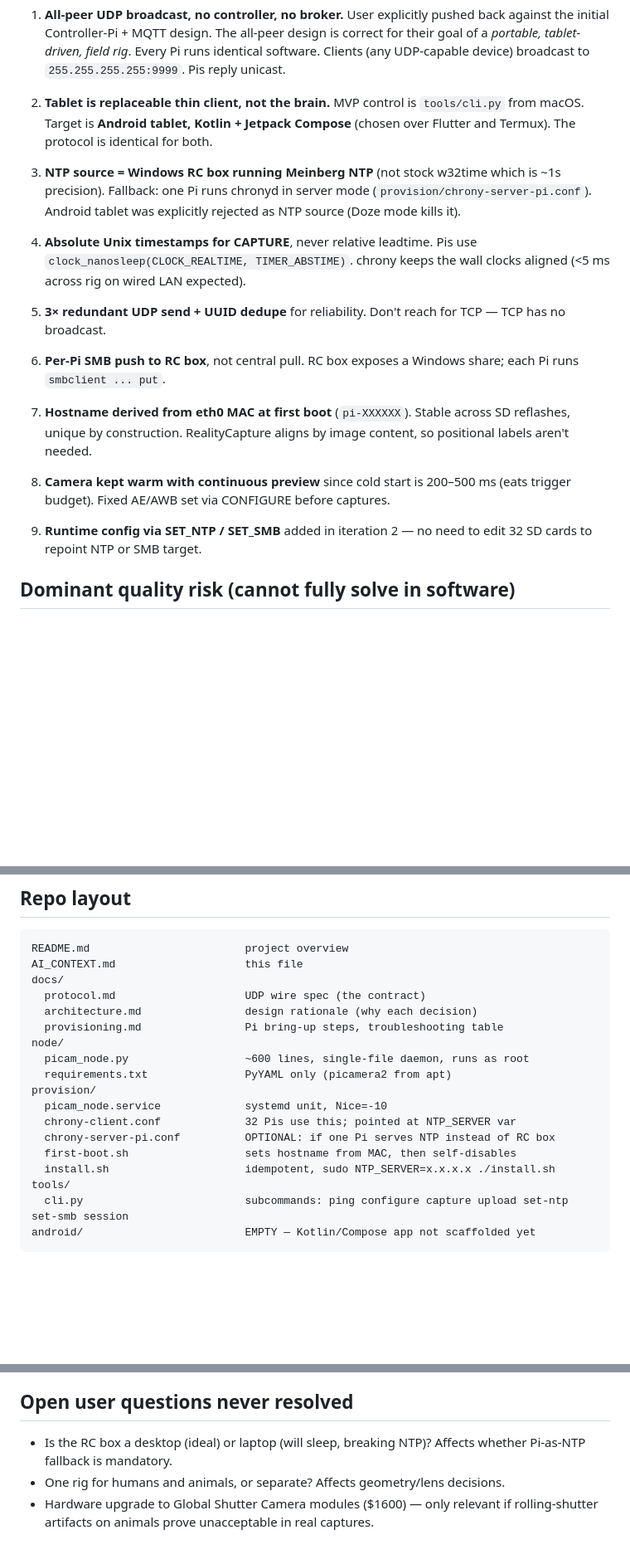
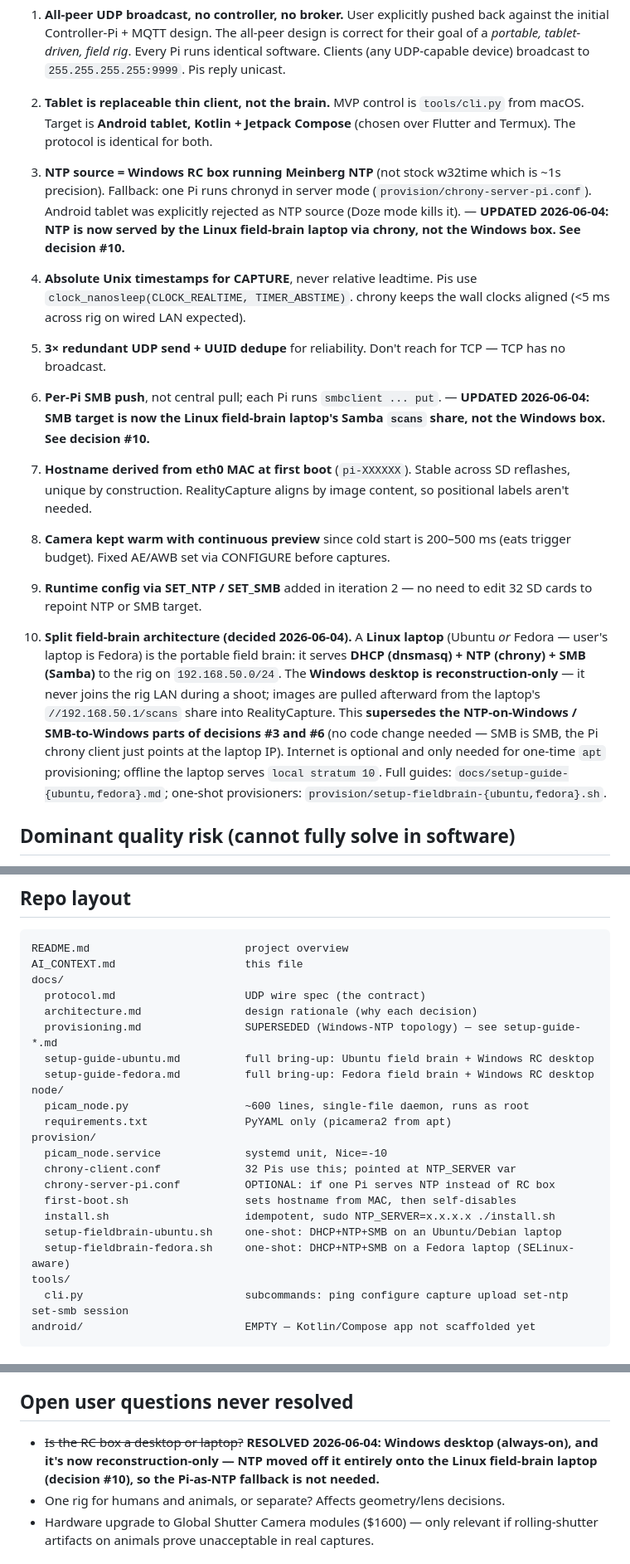
Before and after one commit to Gzu/32PiScanner, a Markdown page: AI_CONTEXT.md, 3 parts joined by grey strips. Shown at 83% size. GitHub-like rendering; blank space fills up the shorter version.

Commit message:
docs: record Linux field-brain split; supersede Windows-NTP provisioning
- AI_CONTEXT.md: add decision #10 (Linux field brain = DHCP+NTP+SMB, Windows
  desktop reconstruction-only); annotate decisions #3/#6; resolve the RC-box
  desktop/laptop open question; list the new guides + provisioner scripts.
- provisioning.md: add SUPERSEDED banner pointing at setup-guide-{ubuntu,fedora}.md.

Co-Authored-By: Claude Opus 4.8 <noreply@anthropic.com>

```diff
--- a/AI_CONTEXT.md
+++ b/AI_CONTEXT.md
@@ -24,19 +24,21 @@ This file is dense and skips human-friendly framing. Read top to bottom before a
 
 2. **Tablet is replaceable thin client, not the brain.** MVP control is `tools/cli.py` from macOS. Target is **Android tablet, Kotlin + Jetpack Compose** (chosen over Flutter and Termux). The protocol is identical for both.
 
-3. **NTP source = Windows RC box running Meinberg NTP** (not stock w32time which is ~1s precision). Fallback: one Pi runs chronyd in server mode (`provision/chrony-server-pi.conf`). Android tablet was explicitly rejected as NTP source (Doze mode kills it).
+3. **NTP source = Windows RC box running Meinberg NTP** (not stock w32time which is ~1s precision). Fallback: one Pi runs chronyd in server mode (`provision/chrony-server-pi.conf`). Android tablet was explicitly rejected as NTP source (Doze mode kills it). — **UPDATED 2026-06-04: NTP is now served by the Linux field-brain laptop via chrony, not the Windows box. See decision #10.**
 
 4. **Absolute Unix timestamps for CAPTURE**, never relative leadtime. Pis use `clock_nanosleep(CLOCK_REALTIME, TIMER_ABSTIME)`. chrony keeps the wall clocks aligned (<5 ms across rig on wired LAN expected).
 
 5. **3× redundant UDP send + UUID dedupe** for reliability. Don't reach for TCP — TCP has no broadcast.
 
-6. **Per-Pi SMB push to RC box**, not central pull. RC box exposes a Windows share; each Pi runs `smbclient ... put`.
+6. **Per-Pi SMB push**, not central pull; each Pi runs `smbclient ... put`. — **UPDATED 2026-06-04: SMB target is now the Linux field-brain laptop's Samba `scans` share, not the Windows box. See decision #10.**
 
 7. **Hostname derived from eth0 MAC at first boot** (`pi-XXXXXX`). Stable across SD reflashes, unique by construction. RealityCapture aligns by image content, so positional labels aren't needed.
 
 8. **Camera kept warm with continuous preview** since cold start is 200–500 ms (eats trigger budget). Fixed AE/AWB set via CONFIGURE before captures.
 
 9. **Runtime config via SET_NTP / SET_SMB** added in iteration 2 — no need to edit 32 SD cards to repoint NTP or SMB target.
+
+10. **Split field-brain architecture (decided 2026-06-04).** A **Linux laptop** (Ubuntu *or* Fedora — user's laptop is Fedora) is the portable field brain: it serves **DHCP (dnsmasq) + NTP (chrony) + SMB (Samba)** to the rig on `192.168.50.0/24`. The **Windows desktop is reconstruction-only** — it never joins the rig LAN during a shoot; images are pulled afterward from the laptop's `//192.168.50.1/scans` share into RealityCapture. This **supersedes the NTP-on-Windows / SMB-to-Windows parts of decisions #3 and #6** (no code change needed — SMB is SMB, the Pi chrony client just points at the laptop IP). Internet is optional and only needed for one-time `apt` provisioning; offline the laptop serves `local stratum 10`. Full guides: `docs/setup-guide-{ubuntu,fedora}.md`; one-shot provisioners: `provision/setup-fieldbrain-{ubuntu,fedora}.sh`.
 
 ## Dominant quality risk (cannot fully solve in software)
 
@@ -73,7 +75,9 @@ AI_CONTEXT.md                    this file
 docs/
   protocol.md                    UDP wire spec (the contract)
   architecture.md                design rationale (why each decision)
-  provisioning.md                Pi bring-up steps, troubleshooting table
+  provisioning.md                SUPERSEDED (Windows-NTP topology) — see setup-guide-*.md
+  setup-guide-ubuntu.md          full bring-up: Ubuntu field brain + Windows RC desktop
+  setup-guide-fedora.md          full bring-up: Fedora field brain + Windows RC desktop
 node/
   picam_node.py                  ~600 lines, single-file daemon, runs as root
   requirements.txt               PyYAML only (picamera2 from apt)
@@ -83,6 +87,8 @@ provision/
   chrony-server-pi.conf          OPTIONAL: if one Pi serves NTP instead of RC box
   first-boot.sh                  sets hostname from MAC, then self-disables
   install.sh                     idempotent, sudo NTP_SERVER=x.x.x.x ./install.sh
+  setup-fieldbrain-ubuntu.sh     one-shot: DHCP+NTP+SMB on an Ubuntu/Debian laptop
+  setup-fieldbrain-fedora.sh     one-shot: DHCP+NTP+SMB on a Fedora laptop (SELinux-aware)
 tools/
   cli.py                         subcommands: ping configure capture upload set-ntp set-smb session
 android/                         EMPTY — Kotlin/Compose app not scaffolded yet
@@ -140,7 +146,7 @@ python3 cli.py session --session 2026-05-26_rex_take01 --dest smb://rc-box/scans
 
 ## Open user questions never resolved
 
-- Is the RC box a desktop (ideal) or laptop (will sleep, breaking NTP)? Affects whether Pi-as-NTP fallback is mandatory.
+- ~~Is the RC box a desktop or laptop?~~ **RESOLVED 2026-06-04: Windows desktop (always-on), and it's now reconstruction-only — NTP moved off it entirely onto the Linux field-brain laptop (decision #10), so the Pi-as-NTP fallback is not needed.**
 - One rig for humans and animals, or separate? Affects geometry/lens decisions.
 - Hardware upgrade to Global Shutter Camera modules ($1600) — only relevant if rolling-shutter artifacts on animals prove unacceptable in real captures.
 
```
Also changed, not shown: docs/provisioning.md (+9 -0 lines).
